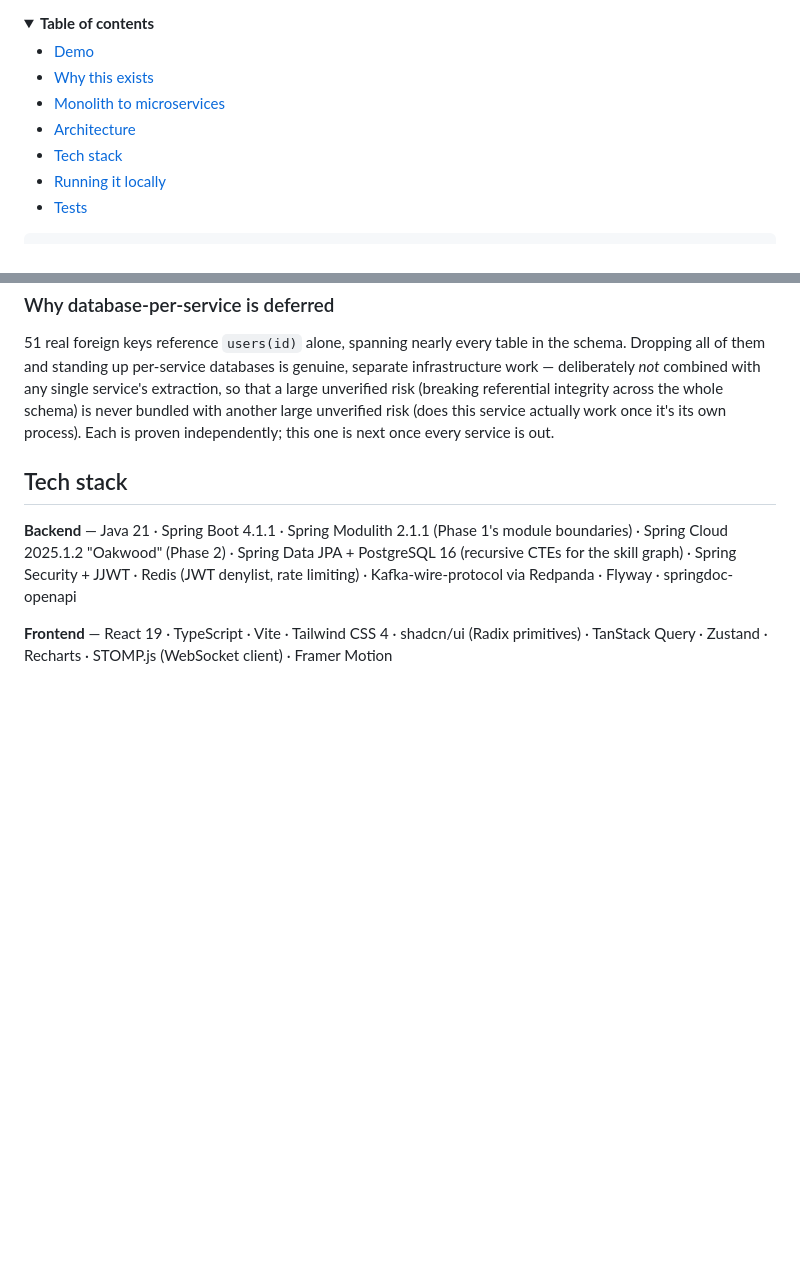
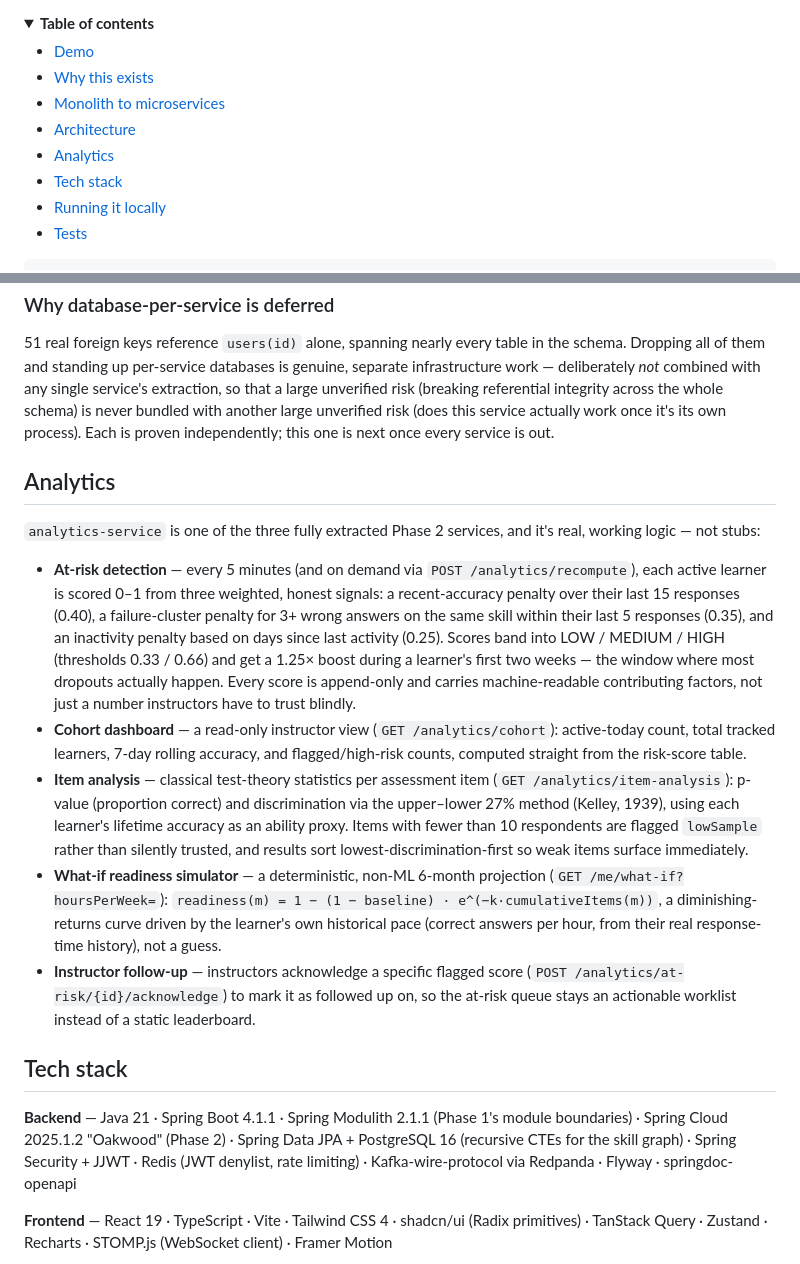
Before and after one commit to shashwat2120/skillsphere, a Markdown page: README.md, 2 parts joined by grey strips. Drawn GitHub-style; folded sections open; blank space fills up the shorter version.

Commit message:
Document analytics-service features in the README
Adds a dedicated Analytics section covering the risk-scoring engine,
cohort dashboard, item analysis, and what-if readiness simulator,
grounded in the actual service code rather than a one-line summary.

```diff
--- a/README.md
+++ b/README.md
@@ -26,6 +26,7 @@ A learning platform built around a simple inversion: most LMS products treat a *
 - [Why this exists](#why-this-exists)
 - [Monolith to microservices](#monolith-to-microservices)
 - [Architecture](#architecture)
+- [Analytics](#analytics)
 - [Tech stack](#tech-stack)
 - [Running it locally](#running-it-locally)
 - [Tests](#tests)
@@ -125,6 +126,16 @@ Every extracted service keeps its own JWT validation (the same shared signing se
 
 51 real foreign keys reference `users(id)` alone, spanning nearly every table in the schema. Dropping all of them and standing up per-service databases is genuine, separate infrastructure work — deliberately *not* combined with any single service's extraction, so that a large unverified risk (breaking referential integrity across the whole schema) is never bundled with another large unverified risk (does this service actually work once it's its own process). Each is proven independently; this one is next once every service is out.
 
+## Analytics
+
+`analytics-service` is one of the three fully extracted Phase 2 services, and it's real, working logic — not stubs:
+
+- **At-risk detection** — every 5 minutes (and on demand via `POST /analytics/recompute`), each active learner is scored 0–1 from three weighted, honest signals: a recent-accuracy penalty over their last 15 responses (0.40), a failure-cluster penalty for 3+ wrong answers on the same skill within their last 5 responses (0.35), and an inactivity penalty based on days since last activity (0.25). Scores band into LOW / MEDIUM / HIGH (thresholds 0.33 / 0.66) and get a 1.25× boost during a learner's first two weeks — the window where most dropouts actually happen. Every score is append-only and carries machine-readable contributing factors, not just a number instructors have to trust blindly.
+- **Cohort dashboard** — a read-only instructor view (`GET /analytics/cohort`): active-today count, total tracked learners, 7-day rolling accuracy, and flagged/high-risk counts, computed straight from the risk-score table.
+- **Item analysis** — classical test-theory statistics per assessment item (`GET /analytics/item-analysis`): p-value (proportion correct) and discrimination via the upper–lower 27% method (Kelley, 1939), using each learner's lifetime accuracy as an ability proxy. Items with fewer than 10 respondents are flagged `lowSample` rather than silently trusted, and results sort lowest-discrimination-first so weak items surface immediately.
+- **What-if readiness simulator** — a deterministic, non-ML 6-month projection (`GET /me/what-if?hoursPerWeek=`): `readiness(m) = 1 − (1 − baseline) · e^(−k·cumulativeItems(m))`, a diminishing-returns curve driven by the learner's own historical pace (correct answers per hour, from their real response-time history), not a guess.
+- **Instructor follow-up** — instructors acknowledge a specific flagged score (`POST /analytics/at-risk/{id}/acknowledge`) to mark it as followed up on, so the at-risk queue stays an actionable worklist instead of a static leaderboard.
+
 ## Tech stack
 
 **Backend** — Java 21 · Spring Boot 4.1.1 · Spring Modulith 2.1.1 (Phase 1's module boundaries) · Spring Cloud 2025.1.2 "Oakwood" (Phase 2) · Spring Data JPA + PostgreSQL 16 (recursive CTEs for the skill graph) · Spring Security + JJWT · Redis (JWT denylist, rate limiting) · Kafka-wire-protocol via Redpanda · Flyway · springdoc-openapi
```
